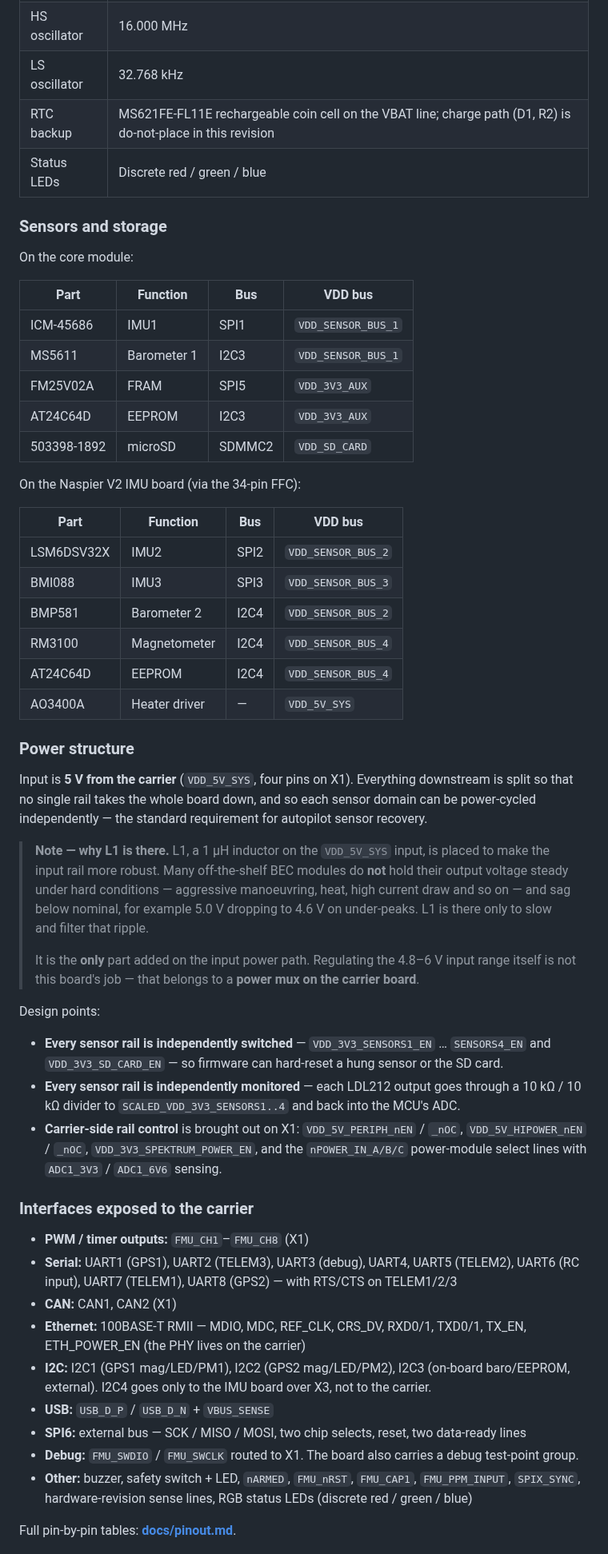
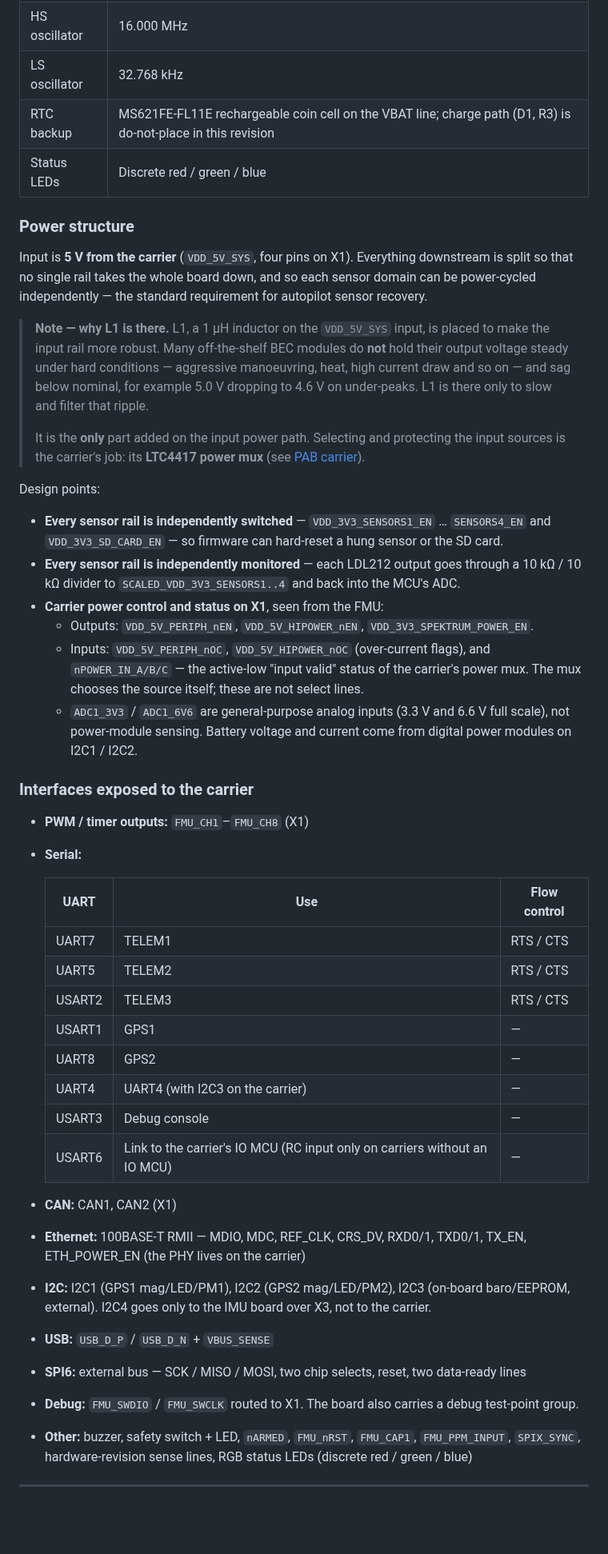
Before and after one commit to naspaw/NASPIER_CORE, a Markdown page: README.md, the part around one of its changes. Shown at 80% size. Drawn GitHub-style; blank space fills up the shorter version.

```diff
--- a/README.md
+++ b/README.md
@@ -94,31 +105,8 @@ is in design. It will accept standard v5X / v6X modules as well as Naspier Core.
 | Flash / RAM | 2 MB (2M × 8) / 1 MB |
 | HS oscillator | 16.000 MHz |
 | LS oscillator | 32.768 kHz  |
-| RTC backup | MS621FE-FL11E rechargeable coin cell on the VBAT line; charge path (D1, R2) is do-not-place in this revision |
+| RTC backup | MS621FE-FL11E rechargeable coin cell on the VBAT line; charge path (D1, R3) is do-not-place in this revision |
 | Status LEDs | Discrete red / green / blue |
-
-### Sensors and storage
-
-On the core module:
-
-| Part | Function | Bus | VDD bus |
-|---|---|---|---|
-| ICM-45686 | IMU1 | SPI1 | `VDD_SENSOR_BUS_1` |
-| MS5611 | Barometer 1 | I2C3 | `VDD_SENSOR_BUS_1` |
-| FM25V02A | FRAM | SPI5 | `VDD_3V3_AUX` |
-| AT24C64D | EEPROM | I2C3 | `VDD_3V3_AUX` |
-| 503398-1892 | microSD | SDMMC2 | `VDD_SD_CARD` |
-
-On the Naspier V2 IMU board (via the 34-pin FFC):
-
-| Part | Function | Bus | VDD bus |
-|---|---|---|---|
-| LSM6DSV32X | IMU2 | SPI2 | `VDD_SENSOR_BUS_2` |
-| BMI088 | IMU3 | SPI3 | `VDD_SENSOR_BUS_3` |
-| BMP581 | Barometer 2 | I2C4 | `VDD_SENSOR_BUS_2` |
-| RM3100 | Magnetometer | I2C4 | `VDD_SENSOR_BUS_4` |
-| AT24C64D | EEPROM | I2C4 | `VDD_SENSOR_BUS_4` |
-| AO3400A | Heater driver | — | `VDD_5V_SYS` |
 
 ### Power structure
 
@@ -126,14 +114,13 @@ Input is **5 V from the carrier** (`VDD_5V_SYS`, four pins on X1). Everything do
 that no single rail takes the whole board down, and so each sensor domain can be power-cycled
 independently — the standard requirement for autopilot sensor recovery.
 
-
 > **Note — why L1 is there.** L1, a 1 µH inductor on the `VDD_5V_SYS` input, is placed to make the input rail more robust. Many
 > off-the-shelf BEC modules do **not** hold their output voltage steady under hard conditions —
 > aggressive manoeuvring, heat, high current draw and so on — and sag below nominal, for example
 > 5.0 V dropping to 4.6 V on under-peaks. L1 is there only to slow and filter that ripple.
 >
-> It is the **only** part added on the input power path. Regulating the 4.8–6 V input range itself
-> is not this board's job — that belongs to a **power mux on the carrier board**.
+> It is the **only** part added on the input power path. Selecting and protecting the input sources
+> is the carrier's job: its **LTC4417 power mux** (see [PAB carrier](#pab-carrier-board)).
 
 Design points:
 
@@ -141,15 +128,30 @@ Design points:
   `VDD_3V3_SD_CARD_EN` — so firmware can hard-reset a hung sensor or the SD card.
 - **Every sensor rail is independently monitored** — each LDL212 output goes through a 10 kΩ / 10 kΩ
   divider to `SCALED_VDD_3V3_SENSORS1..4` and back into the MCU's ADC.
-- **Carrier-side rail control** is brought out on X1: `VDD_5V_PERIPH_nEN` / `_nOC`,
-  `VDD_5V_HIPOWER_nEN` / `_nOC`, `VDD_3V3_SPEKTRUM_POWER_EN`, and the `nPOWER_IN_A/B/C`
-  power-module select lines with `ADC1_3V3` / `ADC1_6V6` sensing.
+- **Carrier power control and status on X1**, seen from the FMU:
+  - Outputs: `VDD_5V_PERIPH_nEN`, `VDD_5V_HIPOWER_nEN`, `VDD_3V3_SPEKTRUM_POWER_EN`.
+  - Inputs: `VDD_5V_PERIPH_nOC`, `VDD_5V_HIPOWER_nOC` (over-current flags), and
+    `nPOWER_IN_A/B/C` — the active-low "input valid" status of the carrier's power mux. The mux
+    chooses the source itself; these are not select lines.
+  - `ADC1_3V3` / `ADC1_6V6` are general-purpose analog inputs (3.3 V and 6.6 V full scale), not
+    power-module sensing. Battery voltage and current come from digital power modules on I2C1 / I2C2.
 
 ### Interfaces exposed to the carrier
 
 - **PWM / timer outputs:** `FMU_CH1`–`FMU_CH8` (X1)
-- **Serial:** UART1 (GPS1), UART2 (TELEM3), UART3 (debug), UART4, UART5 (TELEM2),
-  UART6 (RC input), UART7 (TELEM1), UART8 (GPS2) — with RTS/CTS on TELEM1/2/3
+- **Serial:**
+
+  | UART | Use | Flow control |
+  |---|---|---|
+  | UART7 | TELEM1 | RTS / CTS |
+  | UART5 | TELEM2 | RTS / CTS |
+  | USART2 | TELEM3 | RTS / CTS |
+  | USART1 | GPS1 | — |
+  | UART8 | GPS2 | — |
+  | UART4 | UART4 (with I2C3 on the carrier) | — |
+  | USART3 | Debug console | — |
+  | USART6 | Link to the carrier's IO MCU (RC input only on carriers without an IO MCU) | — |
+
 - **CAN:** CAN1, CAN2 (X1)
 - **Ethernet:** 100BASE-T RMII — MDIO, MDC, REF_CLK, CRS_DV, RXD0/1, TXD0/1, TX_EN, ETH_POWER_EN
   (the PHY lives on the carrier)
@@ -162,5 +164,5 @@ Design points:
 - **Other:** buzzer, safety switch + LED, `nARMED`, `FMU_nRST`, `FMU_CAP1`, `FMU_PPM_INPUT`,
   `SPIX_SYNC`, hardware-revision sense lines, RGB status LEDs (discrete red / green / blue)
 
-Full pin-by-pin tables: **[docs/pinout.md](docs/pinout.md)**.
+---
 
```
Also changed, not shown: other parts of README.md (+166 -74 lines), docs/images/rendered-system-bottom.png (added), docs/images/rendered-system-top.png (added), 1 other file.
